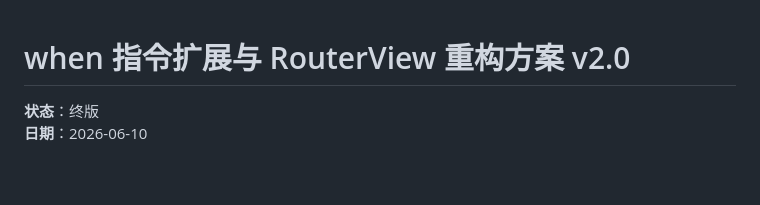
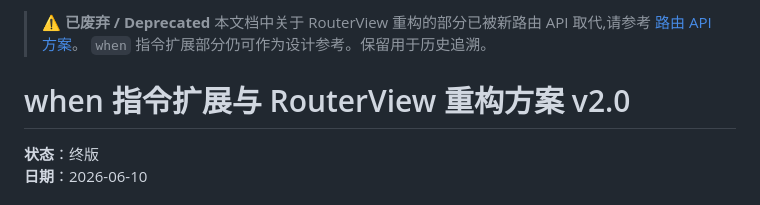
Before and after one commit to Himavanta/kiaao, a Markdown page: docs/路由/when 指令扩展与 RouterView 重构方案.md, the part around the change. Drawn GitHub-style; blank space fills up the shorter version.

Commit message:
docs(router): 新增路由 API 方案及历史设计文档，标记旧方案已废弃

```diff
--- a/docs/when 指令扩展与 RouterView 重构方案.md
+++ b/docs/路由/when 指令扩展与 RouterView 重构方案.md
@@ -1,3 +1,7 @@
+> ⚠️ **已废弃 / Deprecated**
+> 本文档中关于 RouterView 重构的部分已被新路由 API 取代,请参考 [路由 API 方案](./路由API方案.md)。
+> `when` 指令扩展部分仍可作为设计参考。保留用于历史追溯。
+
 # when 指令扩展与 RouterView 重构方案 v2.0
 
 **状态**：终版
```
Also changed, not shown: docs/路由/嵌套RouterView方案讨论与设计.md (renamed from docs/嵌套RouterView方案讨论与设计.md, +4 -0 lines), docs/路由/路由API方案.md (added, +293 -0 lines).
